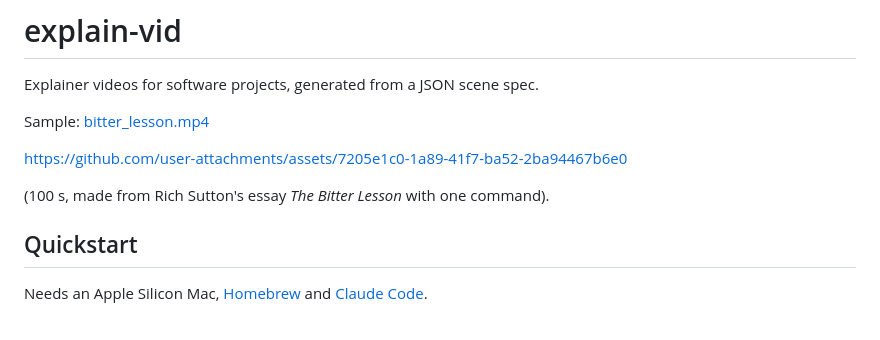
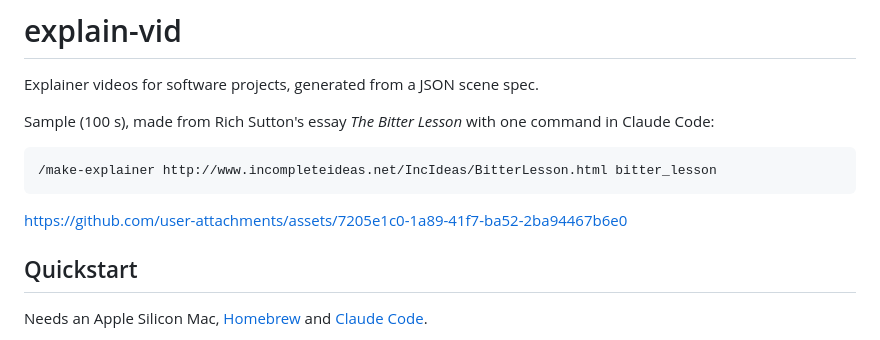
Before and after one commit to garvitkhurana/explain-vid, a Markdown page: README.md, the part around the change. GitHub-like rendering.

Commit message:
README: sample video plays inline, with the command that made it

````diff
--- a/README.md
+++ b/README.md
@@ -2,16 +2,12 @@
 
 Explainer videos for software projects, generated from a JSON scene spec.
 
-Sample: [bitter_lesson.mp4](https://github.com/garvitkhurana/explain-vid/releases/download/samples/bitter_lesson.mp4)
-
-
+Sample (100 s), made from Rich Sutton's essay *The Bitter Lesson* with one command in Claude Code:
+```
+/make-explainer http://www.incompleteideas.net/IncIdeas/BitterLesson.html bitter_lesson
+```
 
 https://github.com/user-attachments/assets/7205e1c0-1a89-41f7-ba52-2ba94467b6e0
-
-
-
-
-(100 s, made from Rich Sutton's essay *The Bitter Lesson* with one command).
 
 ## Quickstart
 Needs an Apple Silicon Mac, [Homebrew](https://brew.sh) and [Claude Code](https://claude.com/claude-code).
````
